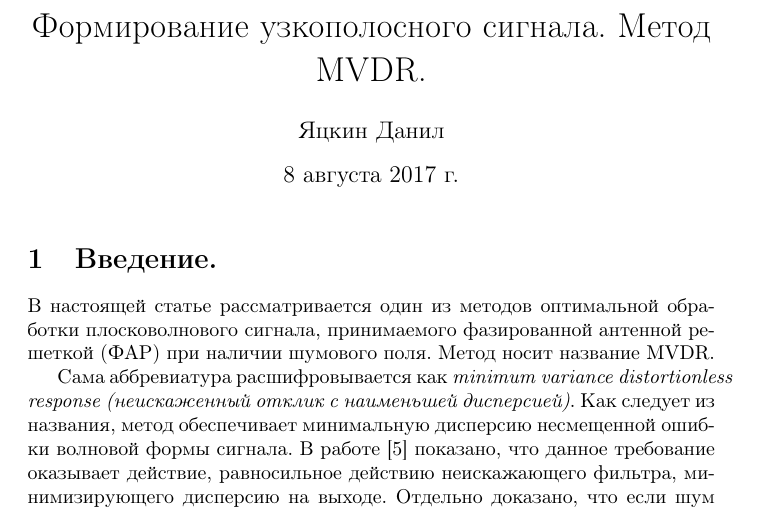
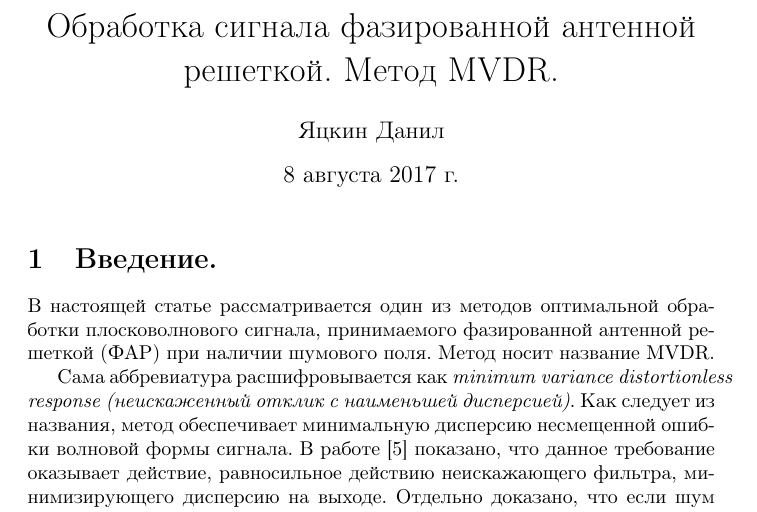
Before and after one commit to venenos0/BeamformingMVDR, a LaTeX document (about.tex): part of page 1 of 5, cut at the place of the change. Compiled offline with pdfLaTeX.

Commit message:
Update about.tex

```diff
--- a/about.tex
+++ b/about.tex
@@ -7,7 +7,7 @@
 \usepackage{biblatex}
 \addbibresource{biblio.bib}
 
-\title{Формирование узкополосного сигнала. Метод MVDR.}
+\title{Обработка сигнала фазированной антенной решеткой. Метод MVDR.}
 \author{Яцкин Данил}
 
 \begin{document}
```
